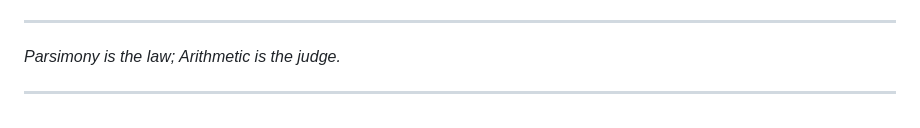
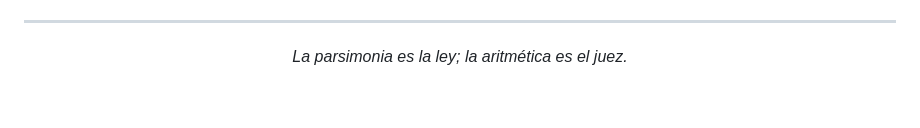
Before and after one commit to NachoPeinador/The-Emergence-of-Geometry, a Markdown page: README.md, the part around one of its changes. Drawn GitHub-style.

```diff
--- a/README.md
+++ b/README.md
@@ -172,6 +182,6 @@ If this work contributes to your research, please cite it as follows:
 
 ---
 
-*Parsimony is the law; Arithmetic is the judge.*
-
----
+<p align="center">
+  <em>La parsimonia es la ley; la aritmética es el juez.</em>
+</p>
```
Also changed, not shown: other parts of README.md (+11 -1 lines).
